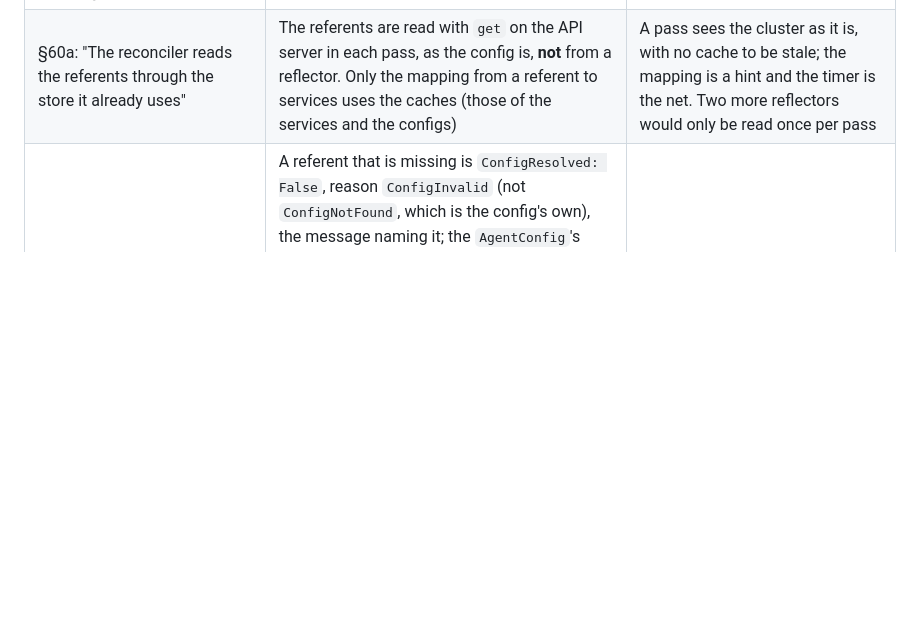
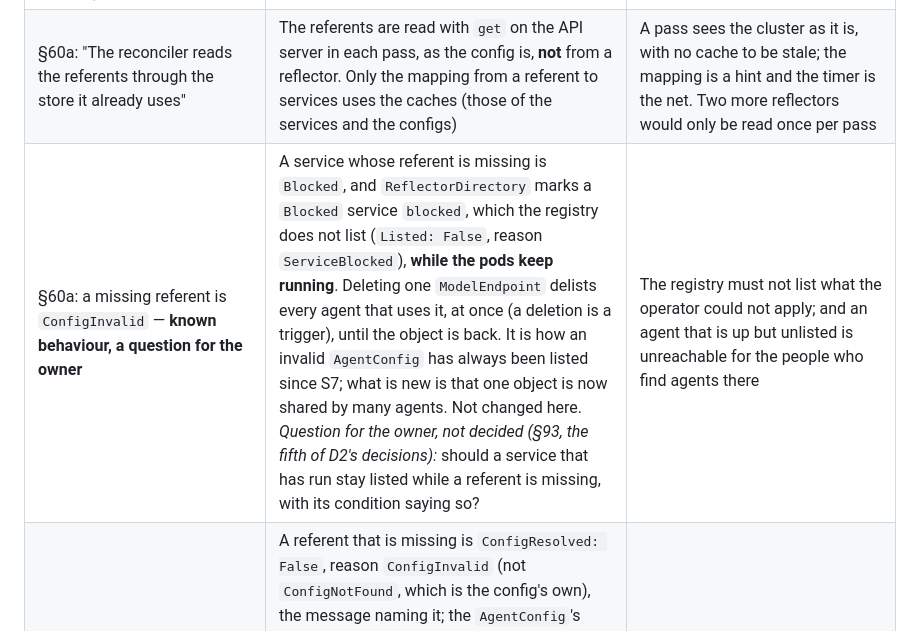
Before and after one commit to vymalo/another-agentic-platform, a Markdown page: crates/controller/README.md, the part around the change. Rendered like a GitHub page; blank space fills up the shorter version.

```diff
--- a/crates/controller/README.md
+++ b/crates/controller/README.md
@@ -210,6 +210,7 @@ operator has not applied.
 | `status` of `AgentConfig` | `observedGeneration` and the condition `Valid` (True/`Valid`, False/`ConfigInvalid`), from `aap_domain::validate_config`, a function this slice added to `aap-domain` for the config's own rules | `validate` takes both objects |
 | (the brief) leader election "only if §59a asks" | None | §59a: "One replica, `Recreate`, no leader election" |
 | §60a: "The reconciler reads the referents through the store it already uses" | The referents are read with `get` on the API server in each pass, as the config is, **not** from a reflector. Only the mapping from a referent to services uses the caches (those of the services and the configs) | A pass sees the cluster as it is, with no cache to be stale; the mapping is a hint and the timer is the net. Two more reflectors would only be read once per pass |
+| §60a: a missing referent is `ConfigInvalid` — **known behaviour, a question for the owner** | A service whose referent is missing is `Blocked`, and `ReflectorDirectory` marks a `Blocked` service `blocked`, which the registry does not list (`Listed: False`, reason `ServiceBlocked`), **while the pods keep running**. Deleting one `ModelEndpoint` delists every agent that uses it, at once (a deletion is a trigger), until the object is back. It is how an invalid `AgentConfig` has always been listed since S7; what is new is that one object is now shared by many agents. Not changed here. *Question for the owner, not decided (§93, the fifth of D2's decisions):* should a service that has run stay listed while a referent is missing, with its condition saying so? | The registry must not list what the operator could not apply; and an agent that is up but unlisted is unreachable for the people who find agents there |
 | §60a: a missing referent is `ConfigInvalid` | A referent that is missing is `ConfigResolved: False`, reason `ConfigInvalid` (not `ConfigNotFound`, which is the config's own), the message naming it; the `AgentConfig`'s `Valid` condition does not read referents. **A kind whose CRD is not installed** is the same condition with a message that says to install the CRDs of `deploy/operator-crds`, not to create the object. The pass tells the two 404s apart by `details.name` (an API server names the object it did not find; for a resource it does not serve it answers the plain text `404 page not found`, which kube makes a `Status` with no details: *verified 2026-10-15* on a bare kube-apiserver v1.35.8), because `Api::get_opt` reads only the first as "not found" and would make the second a failed pass that retries for ever and says nothing in the status | As §60a says. The config is well formed; the agent cannot be made |
 
 ## Cluster rights
```
Also changed, not shown: docs/architecture/10-control-plane-and-crds.md (+2 -0 lines), docs/architecture/11-decisions.md (+1 -1 lines).
